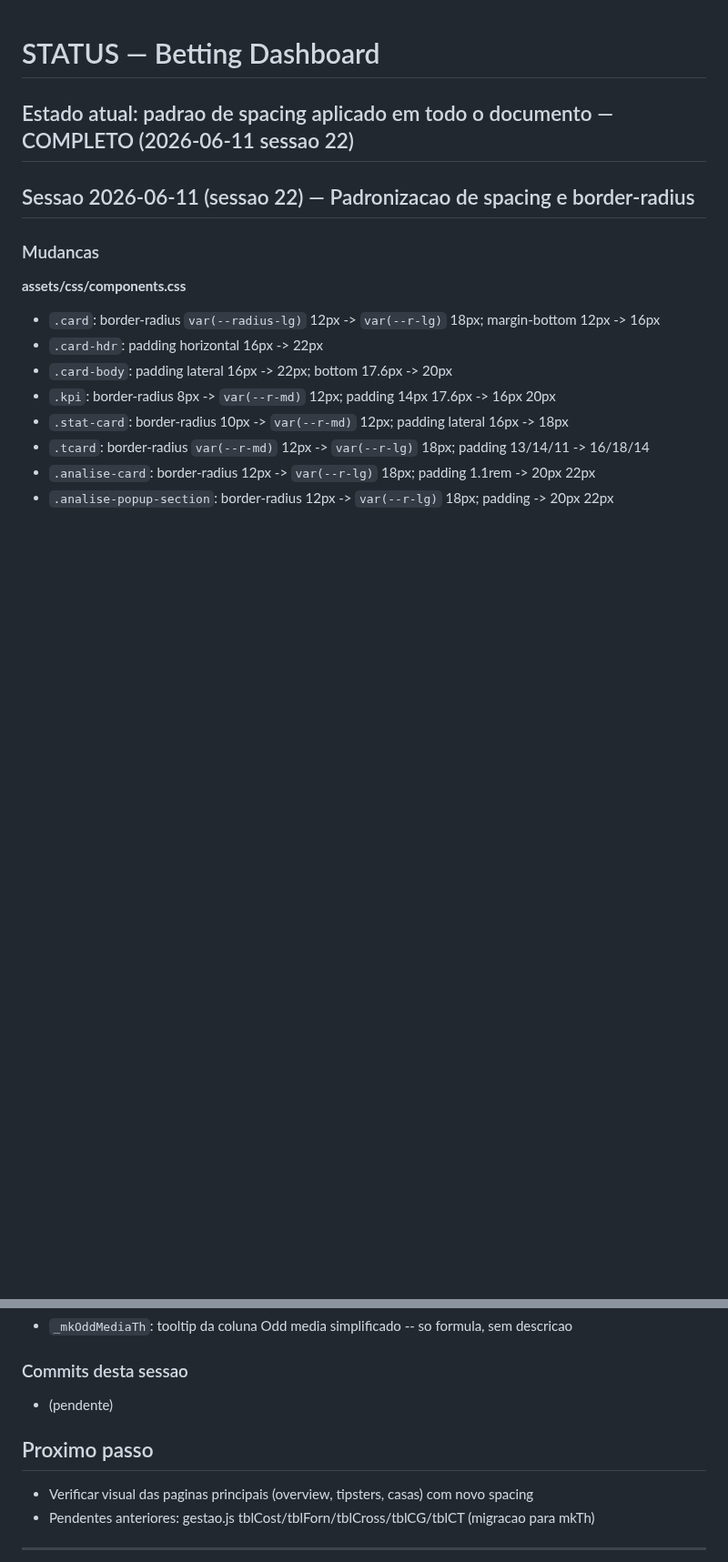
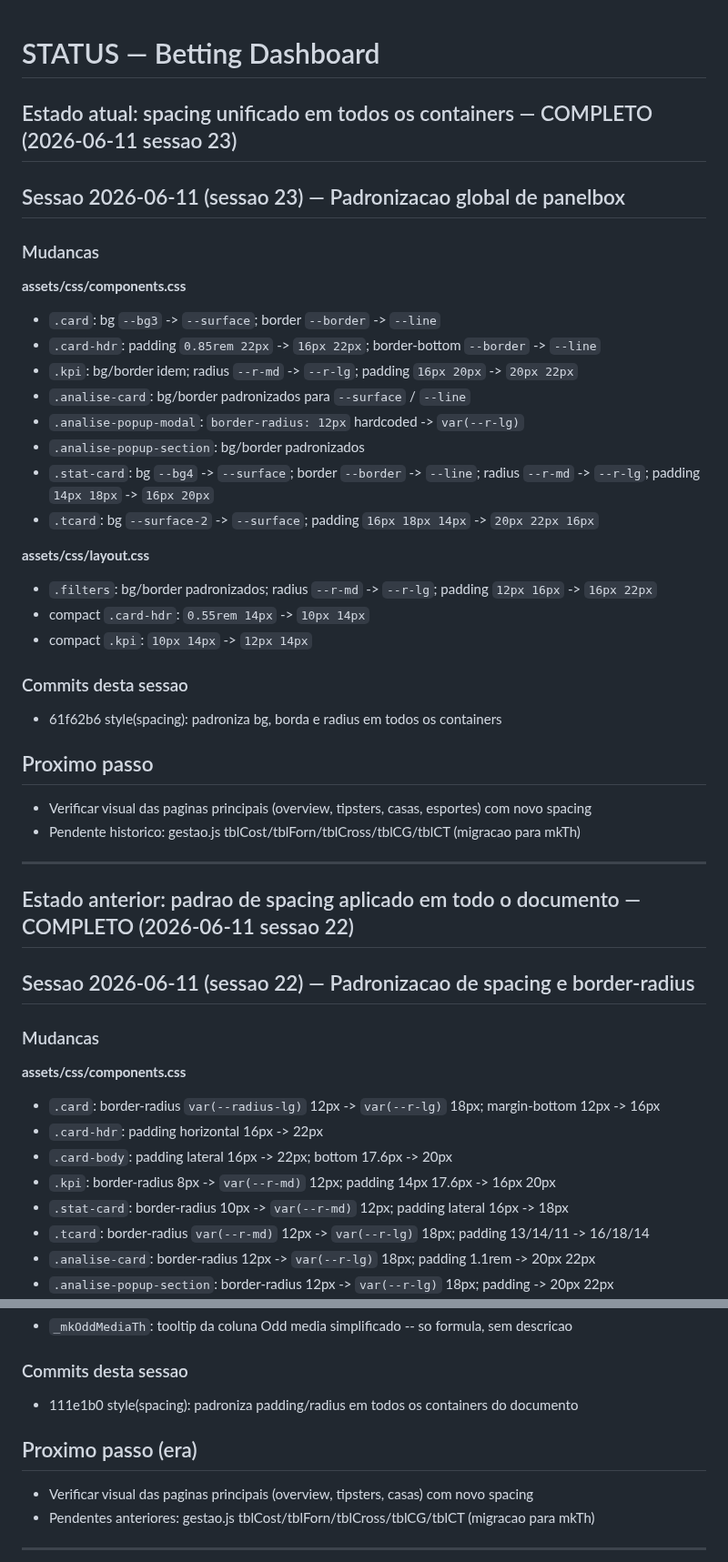
Before and after one commit to flrcarvalho/betting-dashboard, a Markdown page: STATUS.md, 2 parts joined by grey strips. Shown at 91% size. GitHub-like rendering; blank space fills up the shorter version.

Commit message:
docs(status): atualiza STATUS.md com sessao 23 (panelbox)
Co-Authored-By: Claude Sonnet 4.6 <noreply@anthropic.com>

```diff
--- a/STATUS.md
+++ b/STATUS.md
@@ -1,6 +1,36 @@
 # STATUS — Betting Dashboard
 
-## Estado atual: padrao de spacing aplicado em todo o documento — COMPLETO (2026-06-11 sessao 22)
+## Estado atual: spacing unificado em todos os containers — COMPLETO (2026-06-11 sessao 23)
+
+## Sessao 2026-06-11 (sessao 23) — Padronizacao global de panelbox
+
+### Mudancas
+
+**assets/css/components.css**
+- `.card`: bg `--bg3` -> `--surface`; border `--border` -> `--line`
+- `.card-hdr`: padding `0.85rem 22px` -> `16px 22px`; border-bottom `--border` -> `--line`
+- `.kpi`: bg/border idem; radius `--r-md` -> `--r-lg`; padding `16px 20px` -> `20px 22px`
+- `.analise-card`: bg/border padronizados para `--surface` / `--line`
+- `.analise-popup-modal`: `border-radius: 12px` hardcoded -> `var(--r-lg)`
+- `.analise-popup-section`: bg/border padronizados
+- `.stat-card`: bg `--bg4` -> `--surface`; border `--border` -> `--line`; radius `--r-md` -> `--r-lg`; padding `14px 18px` -> `16px 20px`
+- `.tcard`: bg `--surface-2` -> `--surface`; padding `16px 18px 14px` -> `20px 22px 16px`
+
+**assets/css/layout.css**
+- `.filters`: bg/border padronizados; radius `--r-md` -> `--r-lg`; padding `12px 16px` -> `16px 22px`
+- compact `.card-hdr`: `0.55rem 14px` -> `10px 14px`
+- compact `.kpi`: `10px 14px` -> `12px 14px`
+
+### Commits desta sessao
+- 61f62b6 style(spacing): padroniza bg, borda e radius em todos os containers
+
+## Proximo passo
+- Verificar visual das paginas principais (overview, tipsters, casas, esportes) com novo spacing
+- Pendente historico: gestao.js tblCost/tblForn/tblCross/tblCG/tblCT (migracao para mkTh)
+
+---
+
+## Estado anterior: padrao de spacing aplicado em todo o documento — COMPLETO (2026-06-11 sessao 22)
 
 ## Sessao 2026-06-11 (sessao 22) — Padronizacao de spacing e border-radius
 
@@ -29,9 +59,9 @@
 - `_mkOddMediaTh`: tooltip da coluna Odd media simplificado -- so formula, sem descricao
 
 ### Commits desta sessao
-- (pendente)
+- 111e1b0 style(spacing): padroniza padding/radius em todos os containers do documento
 
-## Proximo passo
+## Proximo passo (era)
 - Verificar visual das paginas principais (overview, tipsters, casas) com novo spacing
 - Pendentes anteriores: gestao.js tblCost/tblForn/tblCross/tblCG/tblCT (migracao para mkTh)
 
```
